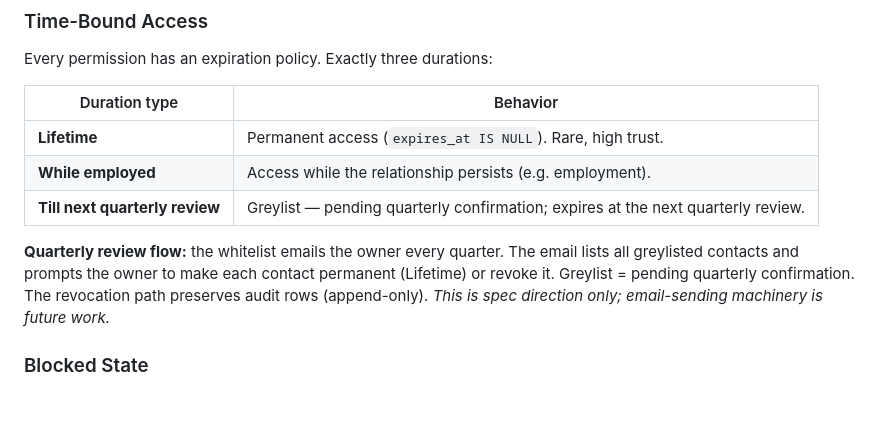
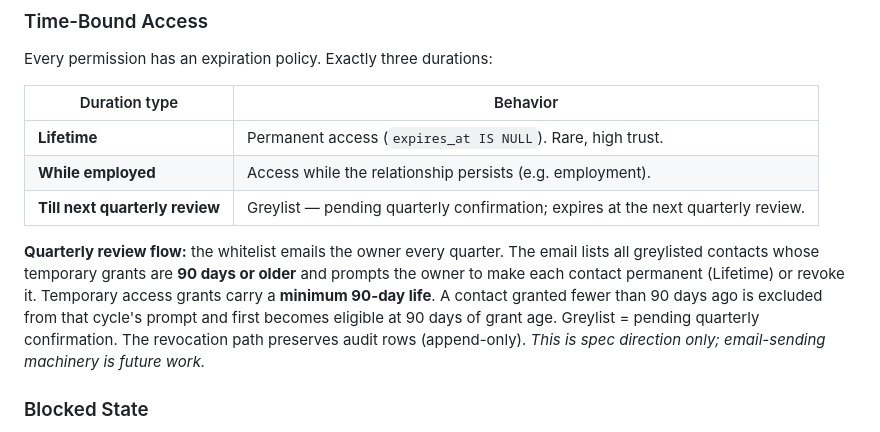
Before and after one commit to jasonlnheath/relmgr, a Markdown page: SPEC.md, the part around the change. GitHub-like rendering; blank space fills up the shorter version.

Commit message:
round-2: add 90-day minimum rule to quarterly model in SPEC.md
Temporary access grants carry a minimum 90-day life. The quarterly
confirmation email only prompts the owner about contacts whose
temporary grants are 90 days or older. A contact granted days before
a quarterly cycle is excluded from that cycle's prompt and first
becomes eligible at 90 days of grant age. Spec direction only — no
email machinery, no UI change.

```diff
--- a/SPEC.md
+++ b/SPEC.md
@@ -96,7 +96,7 @@ Every permission has an expiration policy. Exactly three durations:
 | **While employed** | Access while the relationship persists (e.g. employment). |
 | **Till next quarterly review** | Greylist — pending quarterly confirmation; expires at the next quarterly review. |
 
-**Quarterly review flow:** the whitelist emails the owner every quarter. The email lists all greylisted contacts and prompts the owner to make each contact permanent (Lifetime) or revoke it. Greylist = pending quarterly confirmation. The revocation path preserves audit rows (append-only). *This is spec direction only; email-sending machinery is future work.*
+**Quarterly review flow:** the whitelist emails the owner every quarter. The email lists all greylisted contacts whose temporary grants are **90 days or older** and prompts the owner to make each contact permanent (Lifetime) or revoke it. Temporary access grants carry a **minimum 90-day life**. A contact granted fewer than 90 days ago is excluded from that cycle's prompt and first becomes eligible at 90 days of grant age. Greylist = pending quarterly confirmation. The revocation path preserves audit rows (append-only). *This is spec direction only; email-sending machinery is future work.*
 
 ### Blocked State
 
```
